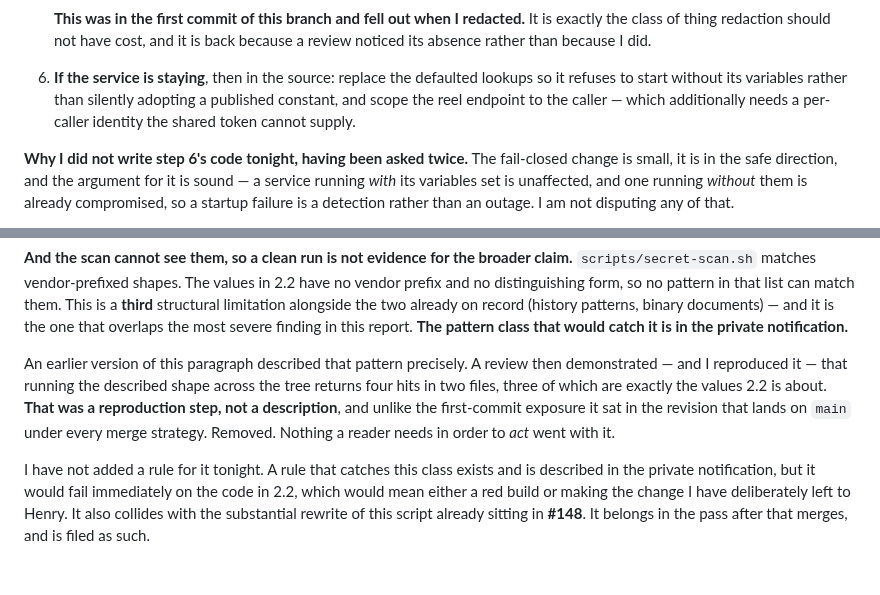
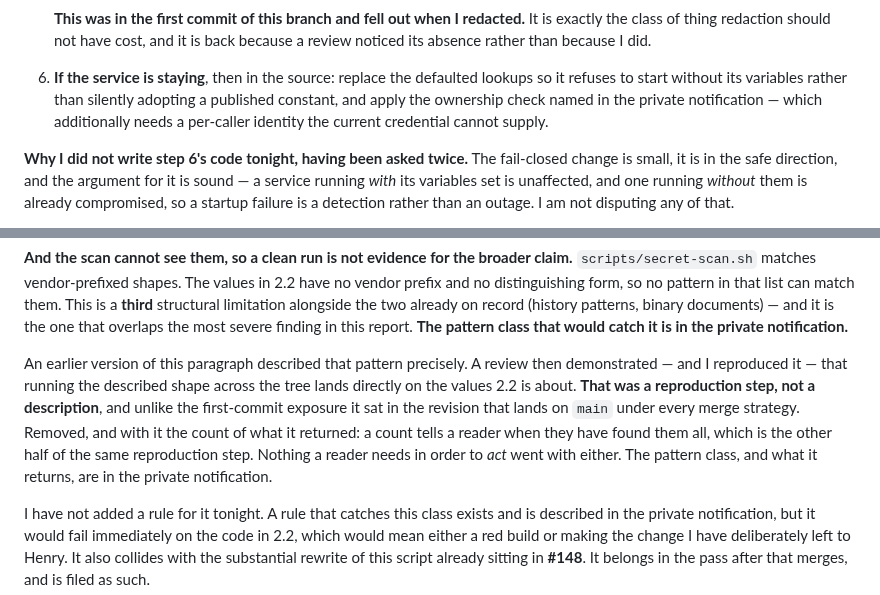
Before and after one commit to hendacow/Clippar, a Markdown page: reports/cto/2026-08-27.md, 2 parts joined by grey strips. Drawn GitHub-style; blank space fills up the shorter version.

Commit message:
Step 6 put back the specifics (b) was cut for; 2.5 kept the counts
Two review findings, both about the report describing itself falsely.

Step 6 named the endpoint, said it lacks the ownership check, and gave the
property of the credential in front of it — three of the specifics (b) was
cut for, in a report that states two hundred lines earlier that (b) is now
class-and-decision only. It now points at the private notification.

2.5 removed the search pattern but kept the result of running it: how many
hits, in how many files, and how many were the values 2.2 is about. The
count is what tells a reader they have found them all. Lesson kept, numbers
gone.

```diff
--- a/reports/cto/2026-08-27.md
+++ b/reports/cto/2026-08-27.md
@@ -422,8 +422,9 @@ that condition is unnecessary, and given the deployment state is explicitly
 
 6. **If the service is staying**, then in the source: replace the defaulted
    lookups so it refuses to start without its variables rather than silently
-   adopting a published constant, and scope the reel endpoint to the caller —
-   which additionally needs a per-caller identity the shared token cannot supply.
+   adopting a published constant, and apply the ownership check named in the
+   private notification — which additionally needs a per-caller identity the
+   current credential cannot supply.
 
 **Why I did not write step 6's code tonight, having been asked twice.** The
 fail-closed change is small, it is in the safe direction, and the argument for it
@@ -524,10 +525,13 @@ catch it is in the private notification.**
 
 An earlier version of this paragraph described that pattern precisely. A review
 then demonstrated — and I reproduced it — that running the described shape across
-the tree returns four hits in two files, three of which are exactly the values
-2.2 is about. **That was a reproduction step, not a description**, and unlike the
-first-commit exposure it sat in the revision that lands on `main` under every
-merge strategy. Removed. Nothing a reader needs in order to *act* went with it.
+the tree lands directly on the values 2.2 is about. **That was a reproduction
+step, not a description**, and unlike the first-commit exposure it sat in the
+revision that lands on `main` under every merge strategy. Removed, and with it
+the count of what it returned: a count tells a reader when they have found them
+all, which is the other half of the same reproduction step. Nothing a reader
+needs in order to *act* went with either. The pattern class, and what it
+returns, are in the private notification.
 
 I have not added a rule for it tonight. A rule that catches this class exists and
 is described in the private notification, but it would fail immediately on the
```
